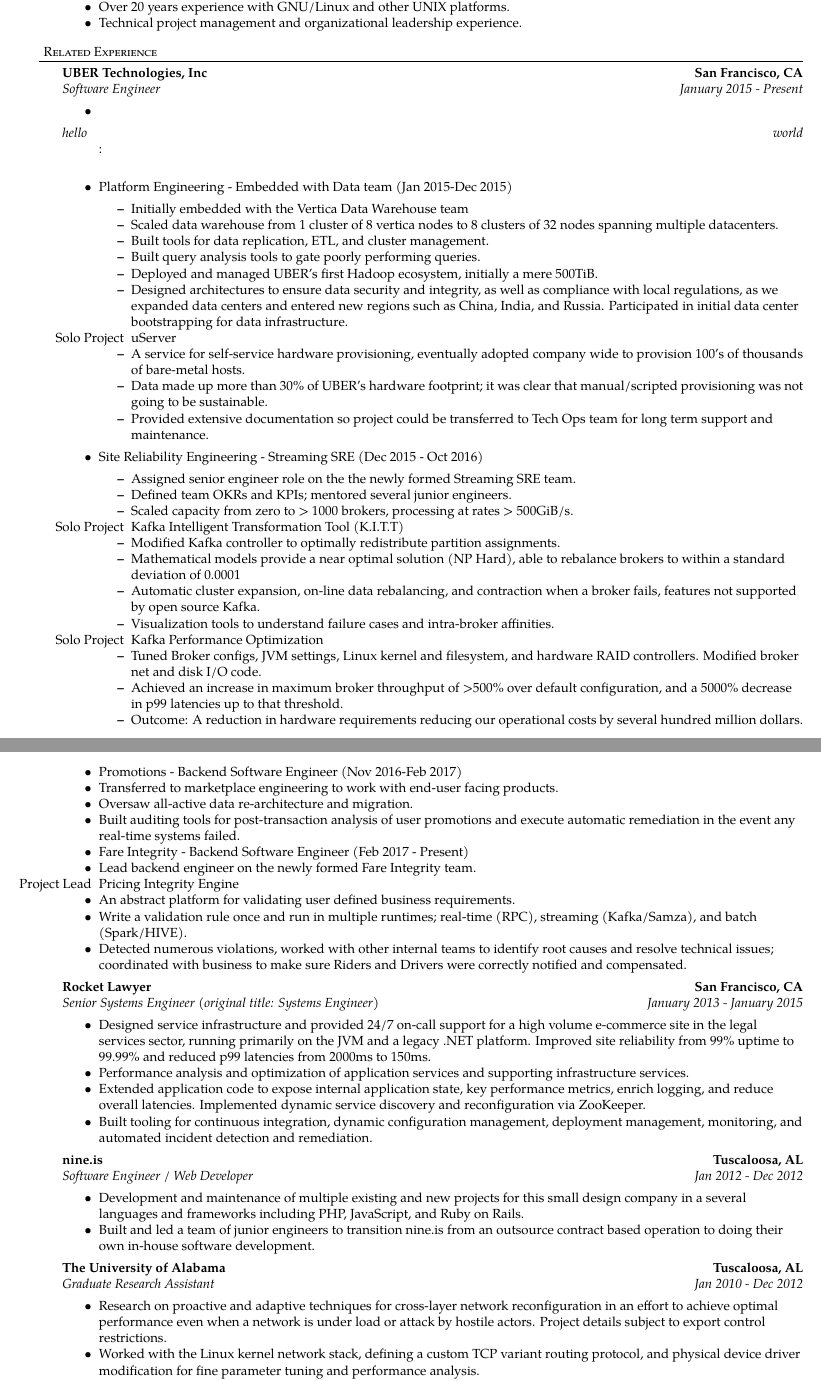
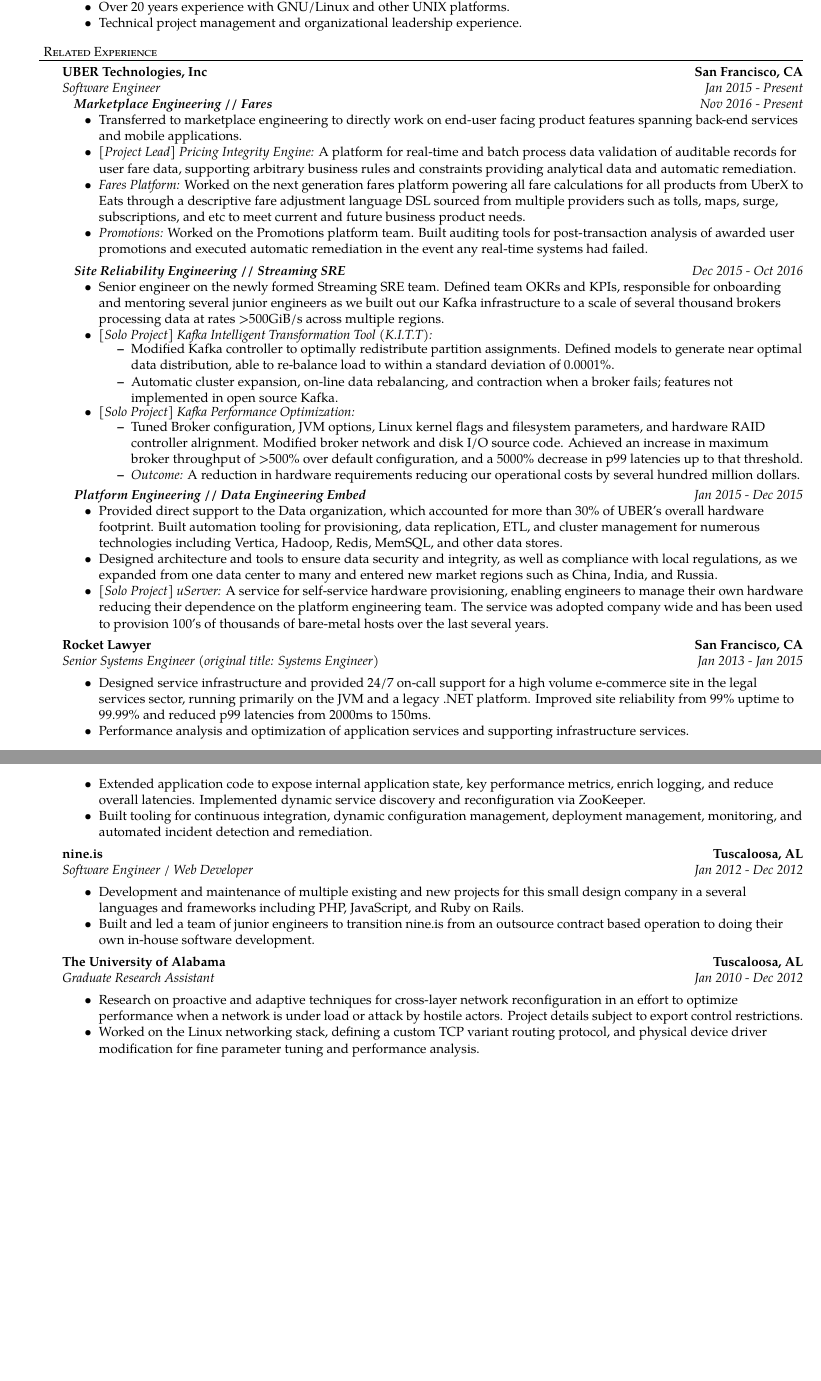
Before and after one commit to sini/resume, a LaTeX CV (res.tex): two parts of pages 1 and 2 of 2, joined at a grey line, cut so that both start at the same text, the shorter picture padded with empty space. Compiled offline with pdfLaTeX.

Commit message:
initial commit

```diff
--- a/res.tex
+++ b/res.tex
@@ -23,9 +23,7 @@
     urlcolor=grey,
 }
 
-
-
-\newcommand{\area}[2]{\textbf{#1:}   #2}
+\newcommand{\area}[2]{\emph{#1:}   #2}
 \newcommand{\lineunder}{\vspace*{-8pt} \\ \hspace*{-18pt} \hrulefill \\}
 \newcommand{\header}[1]{{\hspace*{-15pt}\vspace*{6pt} \textsc{#1}} \vspace*{-6pt} \lineunder}
 \newcommand{\employer}[3]{{ \textbf{#1} (#2)\\ \underline{\textbf{\emph{#3}}}\\  }}
@@ -40,6 +38,16 @@
 }
 \newenvironment{achievements}{\begin{list}{$\bullet$}{\topsep 0pt \itemsep -2pt}}{\vspace*{4pt}\end{list}}
 
+\newcommand{\subemployment}[3]{
+	\headerrow
+  {\hspace{8pt}\textbf{\emph{#1}}}
+		{\emph{#2}}
+  \vspace*{-15pt}
+\begin{itemize*}
+\item #3
+\end{itemize*}
+% \vspace*{3pt}
+}
 
 
 
@@ -95,6 +103,16 @@
 	\end{itemize*}
 }
 
+\newcommand{\employmentNoList}[5]{
+	\headerrow
+		{\textbf{#1}}
+		{\textbf{#2}}
+	\\
+	\headerrow
+		{\emph{#3}}
+		{\emph{#4}}
+	#5
+}
 
 
 % and the actual content starts here
@@ -147,54 +165,78 @@
 \vspace*{3pt}
 
 \header{Related Experience}
-\employment{UBER Technologies, Inc}{San Francisco, CA}{Software Engineer}{January 2015 - Present}{
-\end{itemize*}
-	\headerrow
-  {\emph{hello}}
-		{\emph{world}}
-\begin{itemize*}:
-\item Platform Engineering - Embedded with Data team (Jan 2015-Dec 2015)
-\begin{itemize*}
-  \item Initially embedded with the Vertica Data Warehouse team
-  \item Scaled data warehouse from 1 cluster of 8 vertica nodes to 8 clusters of 32 nodes spanning multiple datacenters.
-  \item Built tools for data replication, ETL, and cluster management.
-  \item Built query analysis tools to gate poorly performing queries.
-  \item Deployed and managed UBER’s first Hadoop ecosystem, initially a mere 500TiB.
-  \item Designed architectures to ensure data security and integrity, as well as compliance with local regulations, as we expanded data centers and entered new regions such as China, India, and Russia. Participated in initial data center bootstrapping for data infrastructure.
-\item [Solo Project] uServer
-  \item A service for self-service hardware provisioning, eventually adopted company wide to provision 100’s of thousands of bare-metal hosts.
-  \item Data made up more than 30\% of UBER’s hardware footprint; it was clear that manual/scripted provisioning was not going to be sustainable.
-  \item Provided extensive documentation so project could be transferred to Tech Ops team for long term support and maintenance.
+\employmentNoList{UBER Technologies, Inc}{San Francisco, CA}{Software Engineer}{Jan 2015 - Present}{
+  \\
+ \subemployment{Marketplace Engineering // Fares}{Nov 2016 - Present}{
+ Transferred to marketplace engineering to directly work on end-user facing
+ product features spanning back-end services and mobile applications.
+\item \area{[Project Lead] Pricing Integrity Engine}{A platform for real-time
+    and batch process data validation of auditable records for user fare data, supporting
+    arbitrary business rules and constraints providing analytical data and
+    automatic remediation.}
+\item \area{Fares Platform}{Worked on the next generation fares platform
+    powering all fare calculations for all products from UberX to Eats through
+    a descriptive fare adjustment language DSL sourced from multiple providers
+    such as tolls, maps, surge, subscriptions, and etc to meet current and future
+    business product needs.}
+  % \item Oversaw all-active data re-architecture and migration.
+\item \area{Promotions}{Worked on the Promotions platform team. Built auditing
+    tools for post-transaction analysis of awarded user promotions and executed
+    automatic remediation in the event any real-time systems had failed.}
+}
 
-\end{itemize*}
-\item Site Reliability Engineering - Streaming SRE (Dec 2015 - Oct 2016)
-\begin{itemize*}
-  \item Assigned senior engineer role on the the newly formed Streaming SRE team.
-  \item Defined team OKRs and KPIs; mentored several junior engineers.
-  \item Scaled capacity from zero to > 1000 brokers, processing at rates > 500GiB/s.
-  \item [Solo Project] Kafka Intelligent Transformation Tool (K.I.T.T)
-    \item Modified Kafka controller to optimally redistribute partition assignments.
-    \item Mathematical models provide a near optimal solution (NP Hard), able to rebalance brokers to within a standard deviation of 0.0001%.
-    \item Automatic cluster expansion, on-line data rebalancing, and contraction when a broker fails, features not supported by open source Kafka.
-    \item Visualization tools to understand failure cases and intra-broker affinities.
-  \item [Solo Project] Kafka Performance Optimization
-    \item Tuned Broker configs, JVM settings, Linux kernel and filesystem, and hardware RAID controllers. Modified broker net and disk I/O code.
-    \item Achieved an increase in maximum broker throughput of >500\% over default configuration, and a 5000\% decrease in p99 latencies up to that threshold.
-    \item Outcome: A reduction in hardware requirements reducing our operational costs by several hundred million dollars.
-\end{itemize*}
-\item Promotions - Backend Software Engineer (Nov 2016-Feb 2017)
-    \item Transferred to marketplace engineering to work with end-user facing products.
-    \item Oversaw all-active data re-architecture and migration.
-    \item Built auditing tools for post-transaction analysis of user promotions and execute automatic remediation in the event any real-time systems failed.
-\item Fare Integrity - Backend Software Engineer (Feb 2017 - Present)
-    \item Lead backend engineer on the newly formed Fare Integrity team.
-  \item [Project Lead] Pricing Integrity Engine
-    \item An abstract platform for validating user defined business requirements.
-    \item Write a validation rule once and run in multiple runtimes; real-time (RPC), streaming (Kafka/Samza), and batch (Spark/HIVE).
-    \item Detected numerous violations, worked with other internal teams to identify root causes and resolve technical issues; coordinated with business to make sure Riders and Drivers were correctly notified and compensated.
+\subemployment
+{Site Reliability Engineering // Streaming SRE}{Dec 2015 - Oct 2016}{
+Senior engineer on the newly formed Streaming SRE team. Defined team OKRs and
+KPIs, responsible for onboarding and mentoring several junior engineers as we
+built out our Kafka infrastructure to a scale of several thousand brokers processing data
+at rates >500GiB/s across multiple regions.
+\item \area{[Solo Project] Kafka Intelligent Transformation Tool (K.I.T.T)}{
+    \vspace*{-5pt}
+    \begin{itemize*}
+    \item Modified Kafka controller to optimally redistribute partition
+      assignments. Defined models to generate near optimal data distribution,
+      able to re-balance load to within a standard deviation of 0.0001\%.
+    \item Automatic cluster expansion, on-line data rebalancing, and contraction
+      when a broker fails; features not implemented in open source Kafka.
+    %\item Visualization tools to understand failure cases and intra-broker affinities.
+    \end{itemize*}
+    \vspace*{-5pt}
+    }
+\item \area{[Solo Project] Kafka Performance Optimization}{
+    \vspace*{-5pt}
+    \begin{itemize*}
+    \item Tuned Broker configuration, JVM options, Linux kernel flags and
+      filesystem parameters, and hardware RAID controller alrignment. Modified
+      broker network and disk I/O source code. Achieved an increase in maximum
+      broker throughput of >500\% over default configuration, and a 5000\%
+      decrease in p99 latencies up to that threshold.
+    \item \emph{Outcome:} A reduction in hardware requirements reducing our operational costs by several hundred million dollars.
+    \end{itemize*}
+    \vspace*{-5pt}
+    }
 }
+
+\subemployment
+  {Platform Engineering // Data Engineering Embed}
+  {Jan 2015 - Dec 2015}{
+Provided direct support to the Data organization, which accounted for more than
+30\% of UBER's overall hardware footprint. Built automation tooling for
+provisioning, data replication, ETL, and cluster management for numerous
+technologies including Vertica, Hadoop, Redis, MemSQL, and other data stores.
+\item Designed architecture and tools to ensure data security and integrity, as well as
+  compliance with local regulations, as we expanded from one data center to
+  many and entered new market regions such as China, India, and Russia.
+\item \area{[Solo Project] uServer} A service for self-service hardware
+  provisioning, enabling engineers to manage their own hardware reducing their
+  dependence on the platform engineering team. The service was  adopted company
+  wide and has been used to provision 100’s of thousands of bare-metal hosts
+  over the last several years.
+}
+}
+
 \employment{Rocket Lawyer}{San Francisco, CA}{Senior Systems Engineer (original
-  title: Systems Engineer)}{January 2013 - January 2015}{
+  title: Systems Engineer)}{Jan 2013 - Jan 2015}{
 Designed service infrastructure and provided 24/7 on-call support for a high
 volume e-commerce site in the legal services sector, running primarily on the
 JVM and a legacy .NET platform. Improved site reliability from 99\% uptime to 99.99\%
@@ -219,15 +261,15 @@
 % hilights: kernel development/active tuning, GENI research, DTN, video streaming
 \employment{The University of Alabama}{Tuscaloosa, AL}{Graduate Research Assistant}{Jan 2010 - Dec 2012}{
 Research on proactive and adaptive techniques for cross-layer network
-reconfiguration in an effort to achieve optimal performance even when a network
+reconfiguration in an effort to optimize performance when a network
 is under load or attack by hostile actors. Project details subject to export control restrictions.
-\item Worked with the Linux kernel network stack, defining a custom TCP variant
+\item Worked on the Linux networking stack, defining a custom TCP variant
   routing protocol, and physical device driver modification for fine parameter tuning and performance analysis.
 %\item Application development and implementation of an autonomous cross-layer networking scheme utilizing C, Python, and Java, and an adaptive video streaming client application utilizing Java and gstreamer.
 %\item Design and implementation of a universal description language for robots and their capabilities to further development of a deterministic universal device driver for most robots.
 %\item Research on automated auditing, analysis, and penetration testing of virtual machine images for use in cloud computing - an extension of my work on GENI.
 \item Security analysis and architecture design for GENI, a global network
-  research test-bed for developing new internet routing technologies.
+  research experimentation test-bed for developing new internet routing technologies.
 %\item Experimentation with Delay Tolerant Networks, optimizing cost in low connectivity environments with throwboxes.
 %\item Opportunistic Network Environment (ONE) Simulator - Extended the simulation environment to support simple throwbox placement and management with geographical mapping tools. Implemented, modified, and experimented with multiple DTN protocols.
 }
```
Also changed, not shown: res.pdf (added), res.tex (5 more changed lines).
